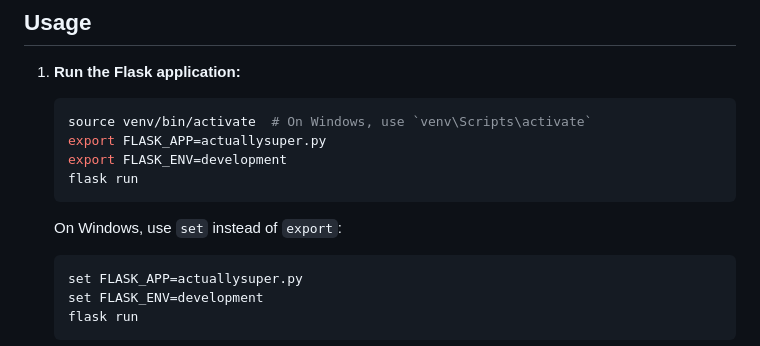
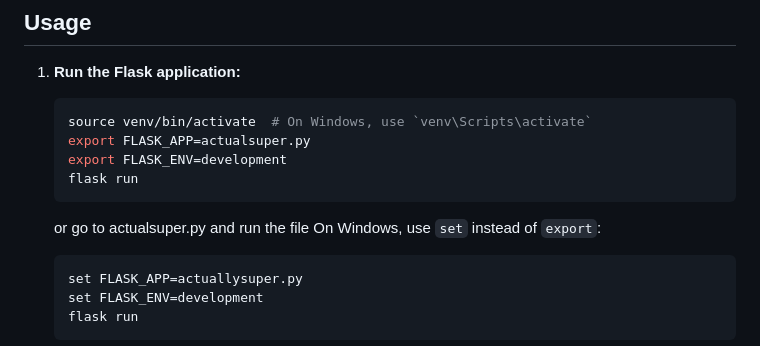
Before and after one commit to DiegoTheExplorar/CIO-Lifehack-2024, a Markdown page: README.md, the part around the change. Rendered like a GitHub page.

````diff
--- a/README.md
+++ b/README.md
@@ -62,11 +62,11 @@ Alternatively create your own python environment on VScode with ctrl+shift+p. VS
 
    ```bash
    source venv/bin/activate  # On Windows, use `venv\Scripts\activate`
-   export FLASK_APP=actuallysuper.py
+   export FLASK_APP=actualsuper.py
    export FLASK_ENV=development
    flask run
    ```
-
+   or go to actualsuper.py and run the file
    On Windows, use `set` instead of `export`:
 
    ```bash
````
